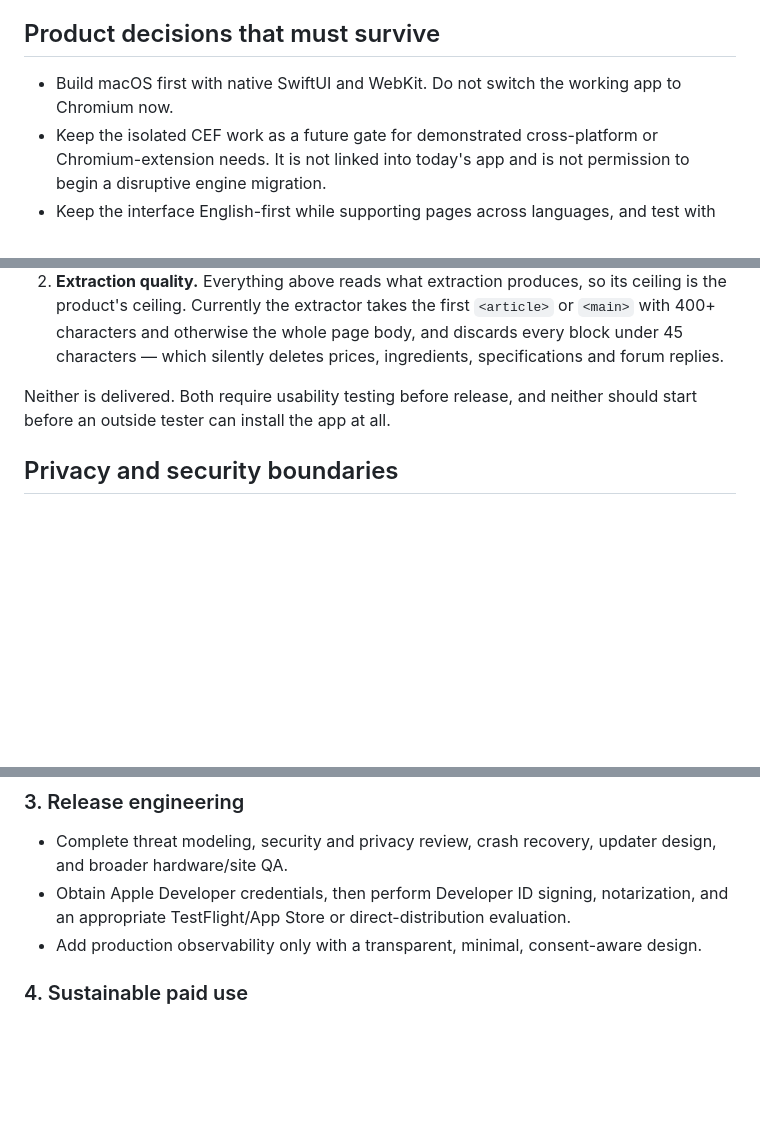
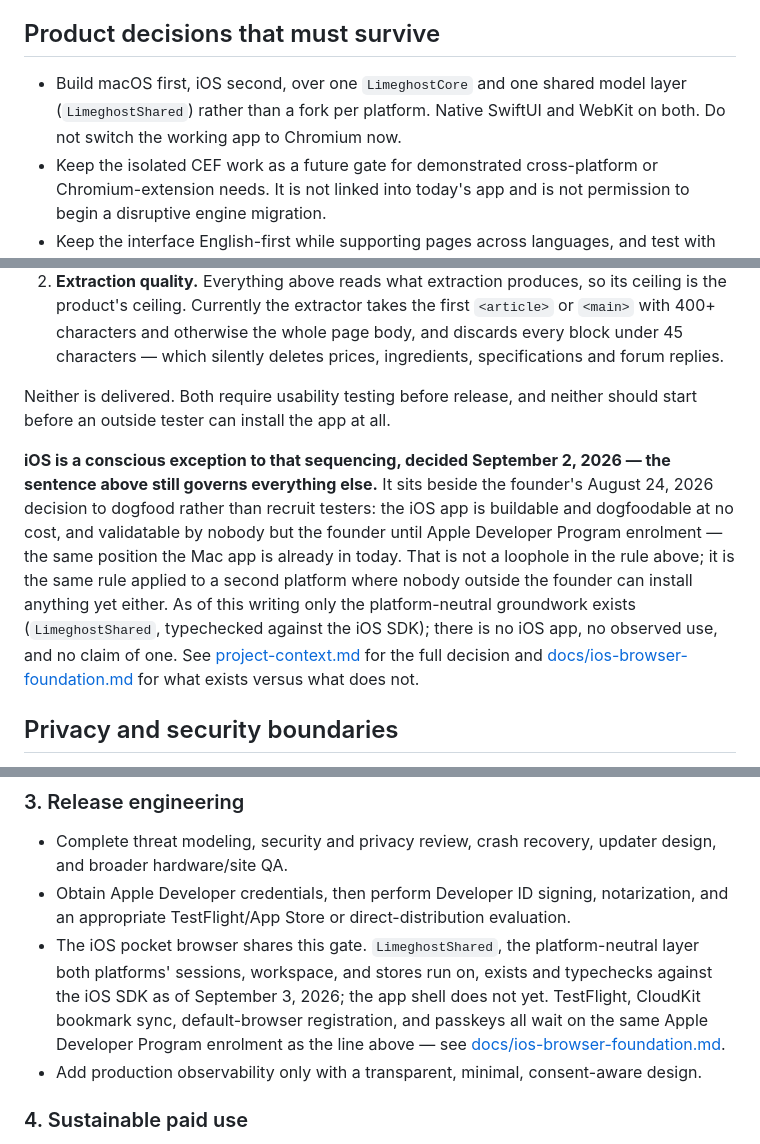
Before and after one commit to romanlucian/Ki-browser, a Markdown page: docs/limeghost-strategy.md, 3 parts joined by grey strips. GitHub-like rendering; blank space fills up the shorter version.

```diff
--- a/docs/limeghost-strategy.md
+++ b/docs/limeghost-strategy.md
@@ -14,7 +14,7 @@ Limeghost's working differentiation is **“fast and calm even when the web is h
 
 ## Product decisions that must survive
 
-- Build macOS first with native SwiftUI and WebKit. Do not switch the working app to Chromium now.
+- Build macOS first, iOS second, over one `LimeghostCore` and one shared model layer (`LimeghostShared`) rather than a fork per platform. Native SwiftUI and WebKit on both. Do not switch the working app to Chromium now.
 - Keep the isolated CEF work as a future gate for demonstrated cross-platform or Chromium-extension needs. It is not linked into today's app and is not permission to begin a disruptive engine migration.
 - Keep the interface English-first while supporting pages across languages, and test with ordinary people. Technical depth should not leak into the first-minute experience.
 - Preserve radical clarity, high craft, calm interaction, and trust before monetization.
@@ -76,6 +76,8 @@ After extraction quality, the next differentiated product work is:
 2. **Extraction quality.** Everything above reads what extraction produces, so its ceiling is the product's ceiling. Currently the extractor takes the first `<article>` or `<main>` with 400+ characters and otherwise the whole page body, and discards every block under 45 characters — which silently deletes prices, ingredients, specifications and forum replies.
 
 Neither is delivered. Both require usability testing before release, and neither should start before an outside tester can install the app at all.
+
+**iOS is a conscious exception to that sequencing, decided September 2, 2026 — the sentence above still governs everything else.** It sits beside the founder's August 24, 2026 decision to dogfood rather than recruit testers: the iOS app is buildable and dogfoodable at no cost, and validatable by nobody but the founder until Apple Developer Program enrolment — the same position the Mac app is already in today. That is not a loophole in the rule above; it is the same rule applied to a second platform where nobody outside the founder can install anything yet either. As of this writing only the platform-neutral groundwork exists (`LimeghostShared`, typechecked against the iOS SDK); there is no iOS app, no observed use, and no claim of one. See [project-context.md](project-context.md) for the full decision and [docs/ios-browser-foundation.md](ios-browser-foundation.md) for what exists versus what does not.
 
 ## Privacy and security boundaries
 
@@ -149,6 +151,7 @@ Do not buy paid ads before retention is understood. Do not spam communities, fab
 
 - Complete threat modeling, security and privacy review, crash recovery, updater design, and broader hardware/site QA.
 - Obtain Apple Developer credentials, then perform Developer ID signing, notarization, and an appropriate TestFlight/App Store or direct-distribution evaluation.
+- The iOS pocket browser shares this gate. `LimeghostShared`, the platform-neutral layer both platforms' sessions, workspace, and stores run on, exists and typechecks against the iOS SDK as of September 3, 2026; the app shell does not yet. TestFlight, CloudKit bookmark sync, default-browser registration, and passkeys all wait on the same Apple Developer Program enrolment as the line above — see [docs/ios-browser-foundation.md](ios-browser-foundation.md).
 - Add production observability only with a transparent, minimal, consent-aware design.
 
 ### 4. Sustainable paid use
```
Also changed, not shown: docs/product-foundation.md (+3 -1 lines).
